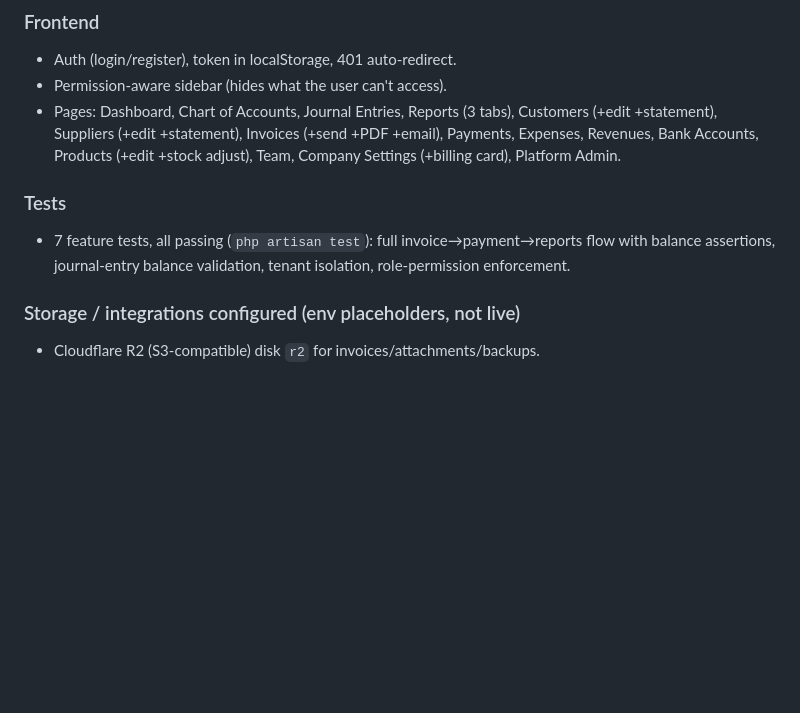
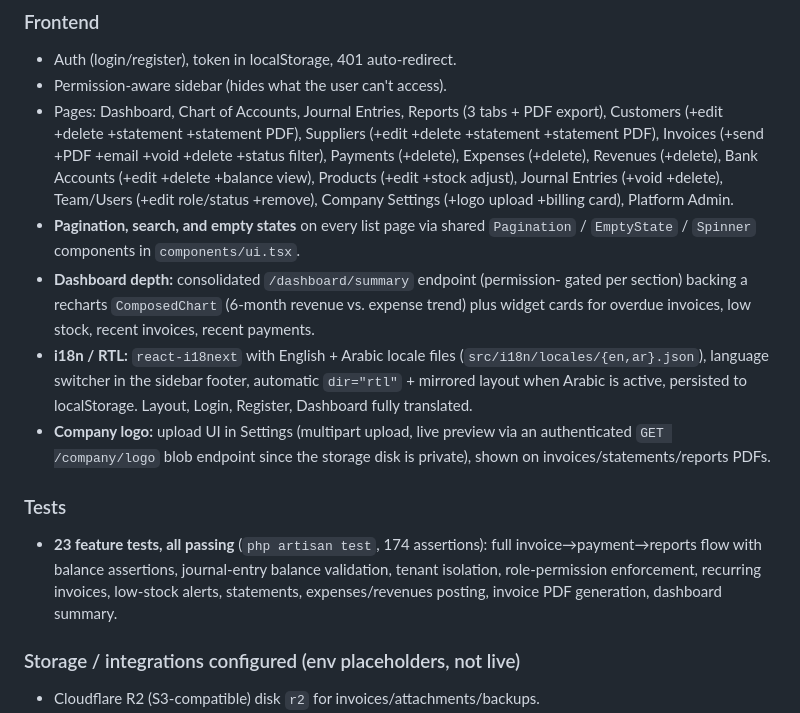
Before and after one commit to iKennas/demotemp, a Markdown page: PROJECT_MAP.md, the part around one of its changes. GitHub-like rendering; blank space fills up the shorter version.

```diff
--- a/PROJECT_MAP.md
+++ b/PROJECT_MAP.md
@@ -105,16 +105,34 @@ This machine required manual setup that a fresh clone will also need:
 ### Frontend
 - Auth (login/register), token in localStorage, 401 auto-redirect.
 - Permission-aware sidebar (hides what the user can't access).
-- Pages: Dashboard, Chart of Accounts, Journal Entries, Reports (3 tabs),
-  Customers (+edit +statement), Suppliers (+edit +statement), Invoices
-  (+send +PDF +email), Payments, Expenses, Revenues, Bank Accounts,
-  Products (+edit +stock adjust), Team, Company Settings (+billing card),
-  Platform Admin.
+- Pages: Dashboard, Chart of Accounts, Journal Entries, Reports (3 tabs +
+  PDF export), Customers (+edit +delete +statement +statement PDF),
+  Suppliers (+edit +delete +statement +statement PDF), Invoices (+send
+  +PDF +email +void +delete +status filter), Payments (+delete), Expenses
+  (+delete), Revenues (+delete), Bank Accounts (+edit +delete +balance
+  view), Products (+edit +stock adjust), Journal Entries (+void +delete),
+  Team/Users (+edit role/status +remove), Company Settings (+logo upload
+  +billing card), Platform Admin.
+- **Pagination, search, and empty states** on every list page via shared
+  `Pagination` / `EmptyState` / `Spinner` components in `components/ui.tsx`.
+- **Dashboard depth:** consolidated `/dashboard/summary` endpoint (permission-
+  gated per section) backing a recharts `ComposedChart` (6-month revenue vs.
+  expense trend) plus widget cards for overdue invoices, low stock, recent
+  invoices, recent payments.
+- **i18n / RTL:** `react-i18next` with English + Arabic locale files
+  (`src/i18n/locales/{en,ar}.json`), language switcher in the sidebar footer,
+  automatic `dir="rtl"` + mirrored layout when Arabic is active, persisted to
+  localStorage. Layout, Login, Register, Dashboard fully translated.
+- **Company logo:** upload UI in Settings (multipart upload, live preview via
+  an authenticated `GET /company/logo` blob endpoint since the storage disk
+  is private), shown on invoices/statements/reports PDFs.
 
 ### Tests
-- 7 feature tests, all passing (`php artisan test`):
+- **23 feature tests, all passing** (`php artisan test`, 174 assertions):
   full invoice→payment→reports flow with balance assertions, journal-entry
-  balance validation, tenant isolation, role-permission enforcement.
+  balance validation, tenant isolation, role-permission enforcement,
+  recurring invoices, low-stock alerts, statements, expenses/revenues
+  posting, invoice PDF generation, dashboard summary.
 
 ### Storage / integrations configured (env placeholders, not live)
 - Cloudflare R2 (S3-compatible) disk `r2` for invoices/attachments/backups.
```
Also changed, not shown: other parts of PROJECT_MAP.md (+41 -22 lines).
